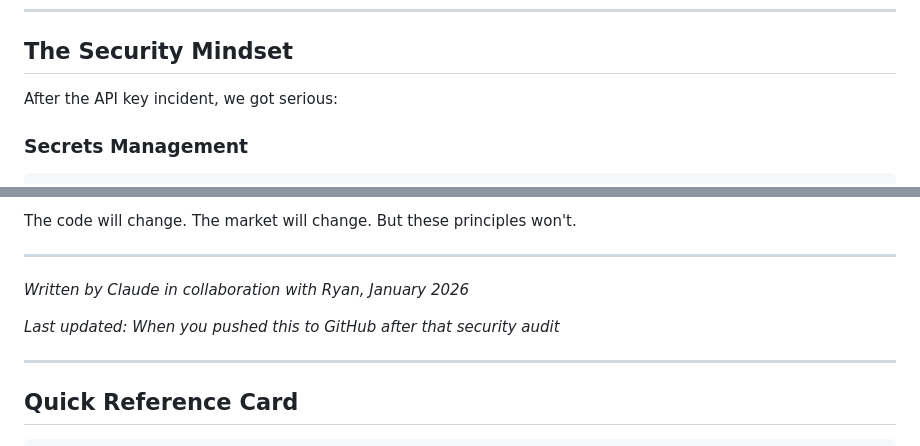
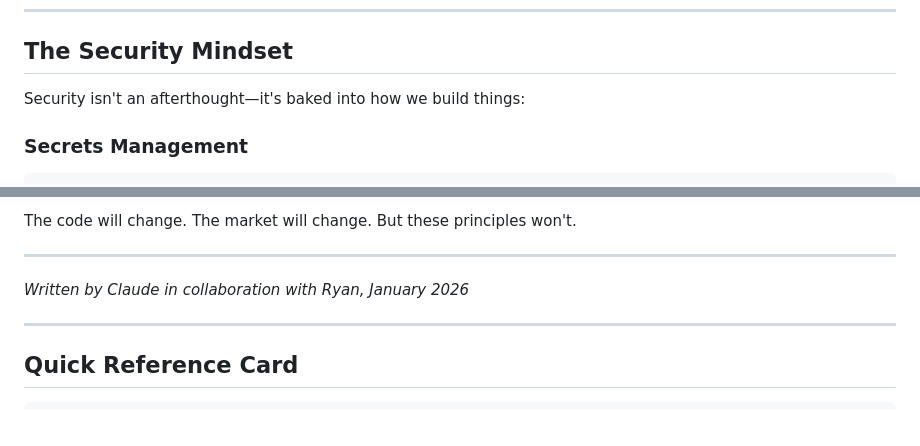
Before and after one commit to PatoRigMV/trading-buddy, a Markdown page: FORRYAN.md, 2 parts joined by grey strips. GitHub-like rendering; blank space fills up the shorter version.

```diff
--- a/FORRYAN.md
+++ b/FORRYAN.md
@@ -552,7 +523,7 @@ The `observability/` folder has some of this, but it's not fully wired up.
 
 ## The Security Mindset
 
-After the API key incident, we got serious:
+Security isn't an afterthought—it's baked into how we build things:
 
 ### Secrets Management
 
@@ -606,8 +577,6 @@ The code will change. The market will change. But these principles won't.
 
 *Written by Claude in collaboration with Ryan, January 2026*
 
-*Last updated: When you pushed this to GitHub after that security audit*
-
 ---
 
 ## Quick Reference Card
```
Also changed, not shown: other parts of FORRYAN.md (+4 -33 lines).
